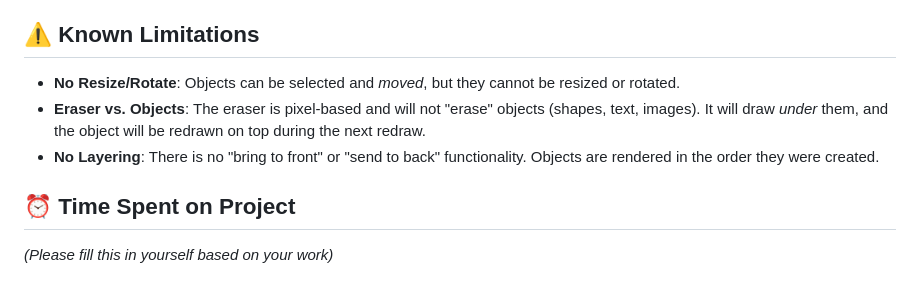
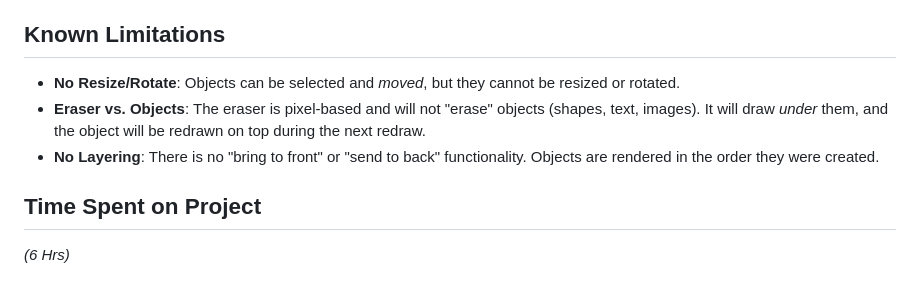
Before and after one commit to samynishu/Real-Time-Collaborative-Drawing-Canvas., a Markdown page: README.md, the part around the change printed below. Rendered like a GitHub page.

```diff
--- a/README.md
+++ b/README.md
@@ -75,12 +75,12 @@ The project fulfills all core requirements of the assignment, including real-tim
     * Click "Join".
 6.  **Test**: You should now see both "Alice" and "Bob" in the user list in both windows. Actions performed in one window (drawing, moving cursors, creating shapes) will appear instantly in the other.
 
-## ⚠️ Known Limitations
+## Known Limitations
 
 * **No Resize/Rotate**: Objects can be selected and *moved*, but they cannot be resized or rotated.
 * **Eraser vs. Objects**: The eraser is pixel-based and will not "erase" objects (shapes, text, images). It will draw *under* them, and the object will be redrawn on top during the next redraw.
 * **No Layering**: There is no "bring to front" or "send to back" functionality. Objects are rendered in the order they were created.
 
-## ⏰ Time Spent on Project
+## Time Spent on Project
 
-*(Please fill this in yourself based on your work)*
+*(6 Hrs)*
```
Also changed, not shown: other parts of README.md (+4 -4 lines).
